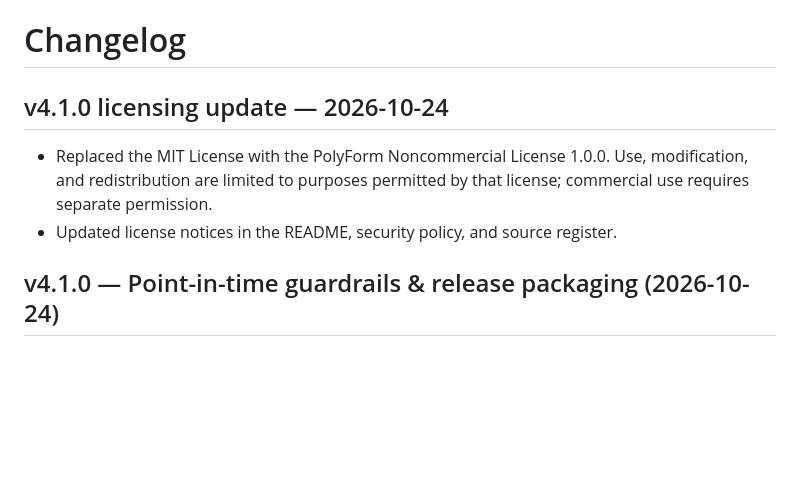
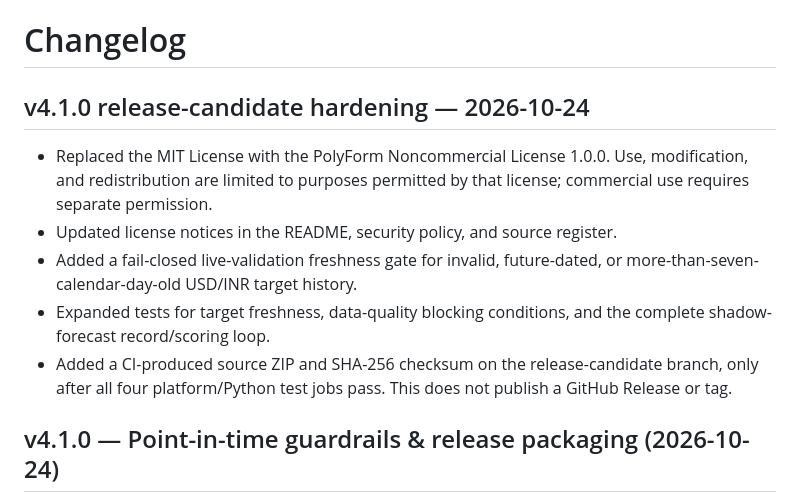
Before and after one commit to patilomkar7570/Rupee-Prediction-System, a Markdown page: CHANGELOG.md, the part around the change. Drawn GitHub-style; blank space fills up the shorter version.

Commit message:
docs: record release-candidate hardening

```diff
--- a/CHANGELOG.md
+++ b/CHANGELOG.md
@@ -1,9 +1,12 @@
 # Changelog
 
-## v4.1.0 licensing update — 2026-10-24
+## v4.1.0 release-candidate hardening — 2026-10-24
 
 - Replaced the MIT License with the PolyForm Noncommercial License 1.0.0. Use, modification, and redistribution are limited to purposes permitted by that license; commercial use requires separate permission.
 - Updated license notices in the README, security policy, and source register.
+- Added a fail-closed live-validation freshness gate for invalid, future-dated, or more-than-seven-calendar-day-old USD/INR target history.
+- Expanded tests for target freshness, data-quality blocking conditions, and the complete shadow-forecast record/scoring loop.
+- Added a CI-produced source ZIP and SHA-256 checksum on the release-candidate branch, only after all four platform/Python test jobs pass. This does not publish a GitHub Release or tag.
 
 ## v4.1.0 — Point-in-time guardrails & release packaging (2026-10-24)
 
```
